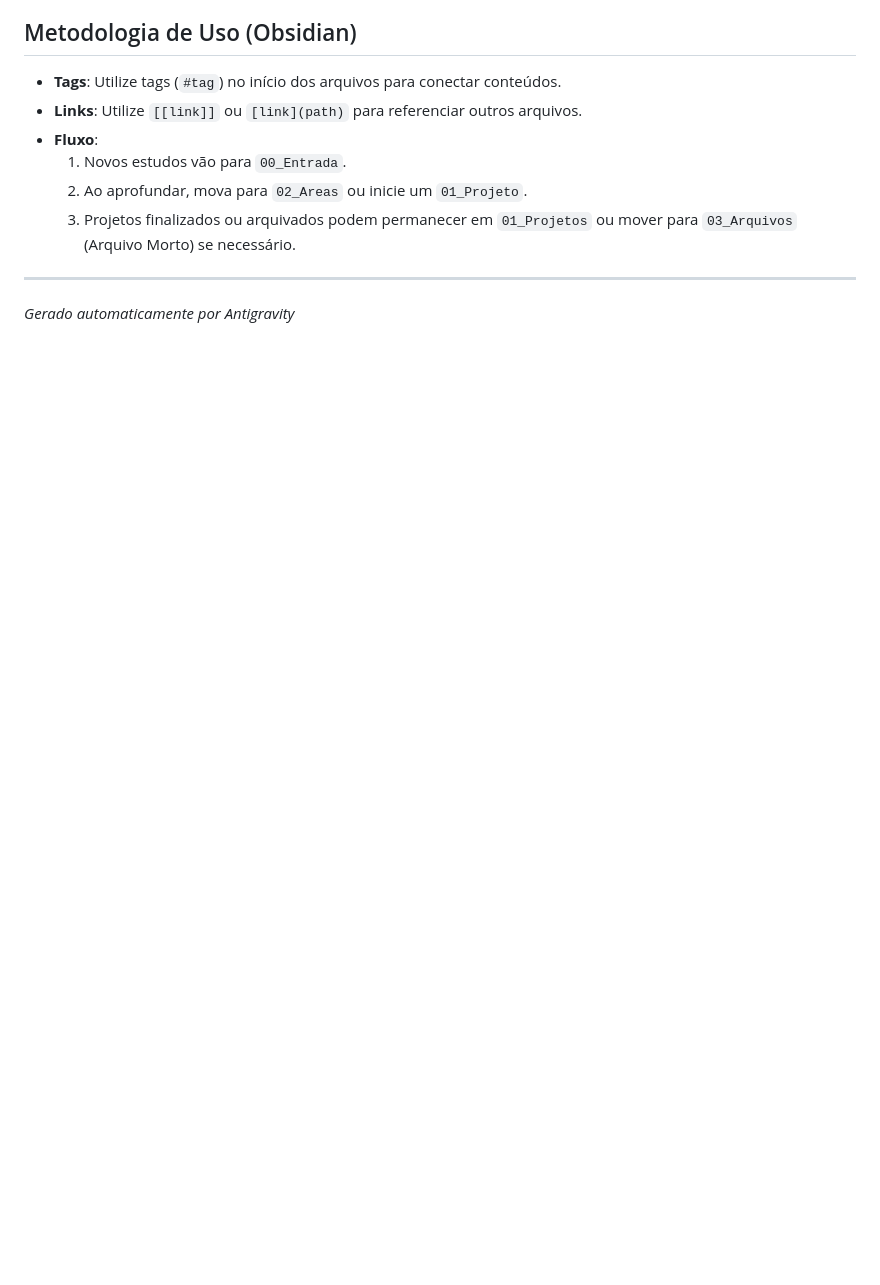
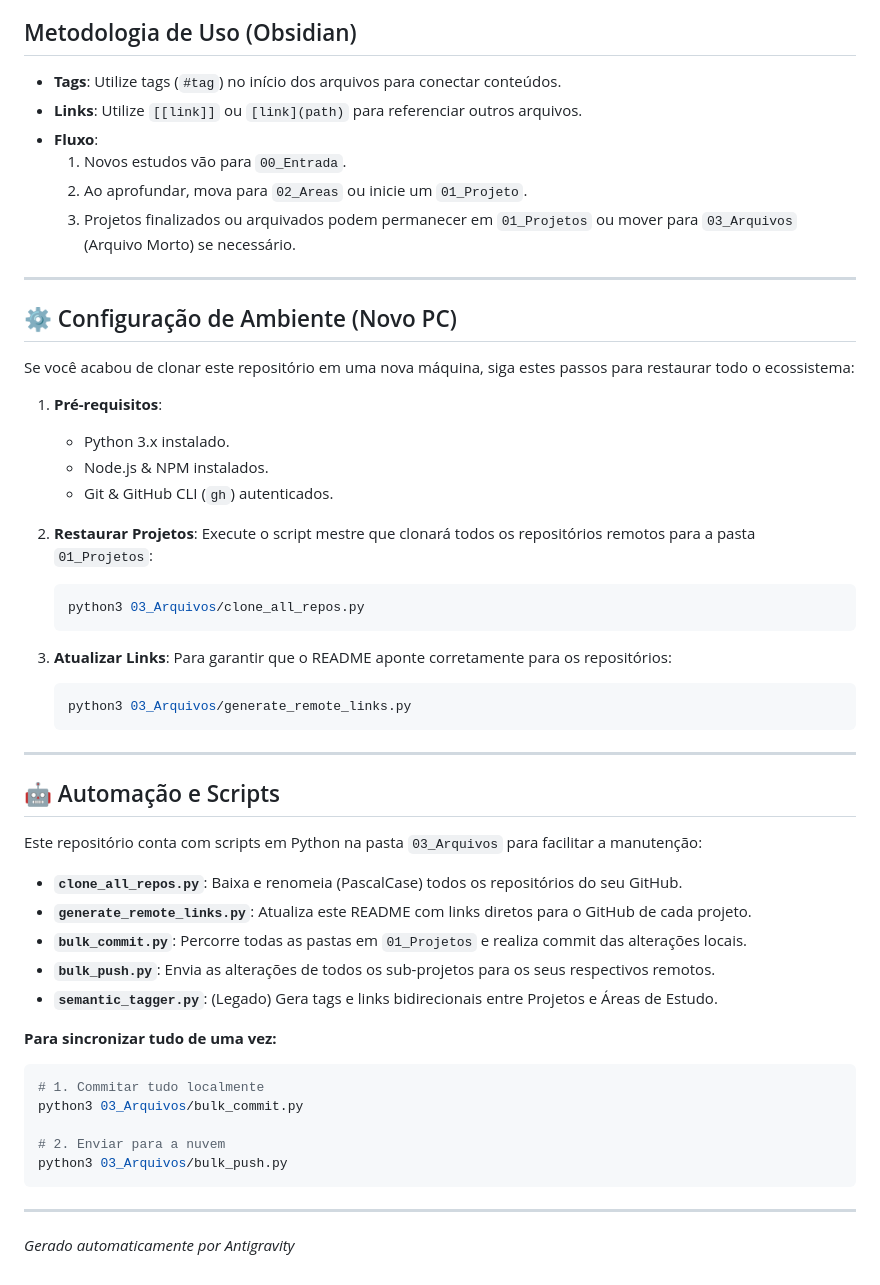
Before and after one commit to fel1pe-r-s/MestreJSNodeJs, a Markdown page: README.md, the part around the change. Drawn GitHub-style; blank space fills up the shorter version.

Commit message:
docs: add environment setup and script usage guide

````diff
--- a/README.md
+++ b/README.md
@@ -228,4 +228,48 @@ Recursos gerais, backups e arquivos que não se encaixam nas outras categorias.
     3. Projetos finalizados ou arquivados podem permanecer em `01_Projetos` ou mover para `03_Arquivos` (Arquivo Morto) se necessário.
 
 ---
+## ⚙️ Configuração de Ambiente (Novo PC)
+
+Se você acabou de clonar este repositório em uma nova máquina, siga estes passos para restaurar todo o ecossistema:
+
+1.  **Pré-requisitos**:
+    *   Python 3.x instalado.
+    *   Node.js & NPM instalados.
+    *   Git & GitHub CLI (`gh`) autenticados.
+
+2.  **Restaurar Projetos**:
+    Execute o script mestre que clonará todos os repositórios remotos para a pasta `01_Projetos`:
+    ```bash
+    python3 03_Arquivos/clone_all_repos.py
+    ```
+
+3.  **Atualizar Links**:
+    Para garantir que o README aponte corretamente para os repositórios:
+    ```bash
+    python3 03_Arquivos/generate_remote_links.py
+    ```
+
+---
+
+## 🤖 Automação e Scripts
+
+Este repositório conta com scripts em Python na pasta `03_Arquivos` para facilitar a manutenção:
+
+*   **`clone_all_repos.py`**: Baixa e renomeia (PascalCase) todos os repositórios do seu GitHub.
+*   **`generate_remote_links.py`**: Atualiza este README com links diretos para o GitHub de cada projeto.
+*   **`bulk_commit.py`**: Percorre todas as pastas em `01_Projetos` e realiza commit das alterações locais.
+*   **`bulk_push.py`**: Envia as alterações de todos os sub-projetos para os seus respectivos remotos.
+*   **`semantic_tagger.py`**: (Legado) Gera tags e links bidirecionais entre Projetos e Áreas de Estudo.
+
+**Para sincronizar tudo de uma vez:**
+```bash
+# 1. Commitar tudo localmente
+python3 03_Arquivos/bulk_commit.py
+
+# 2. Enviar para a nuvem
+python3 03_Arquivos/bulk_push.py
+```
+
+---
+
 *Gerado automaticamente por Antigravity*
````
